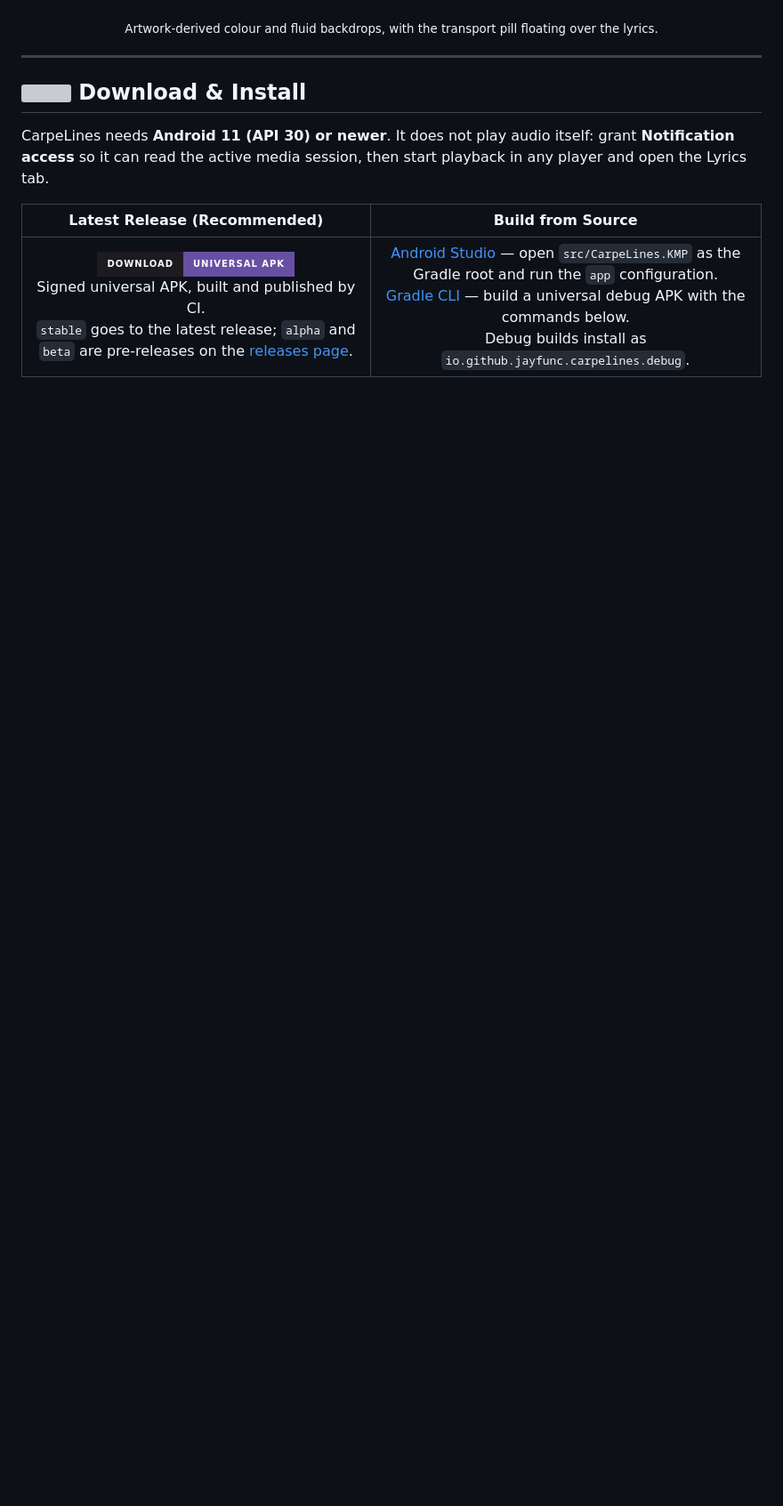
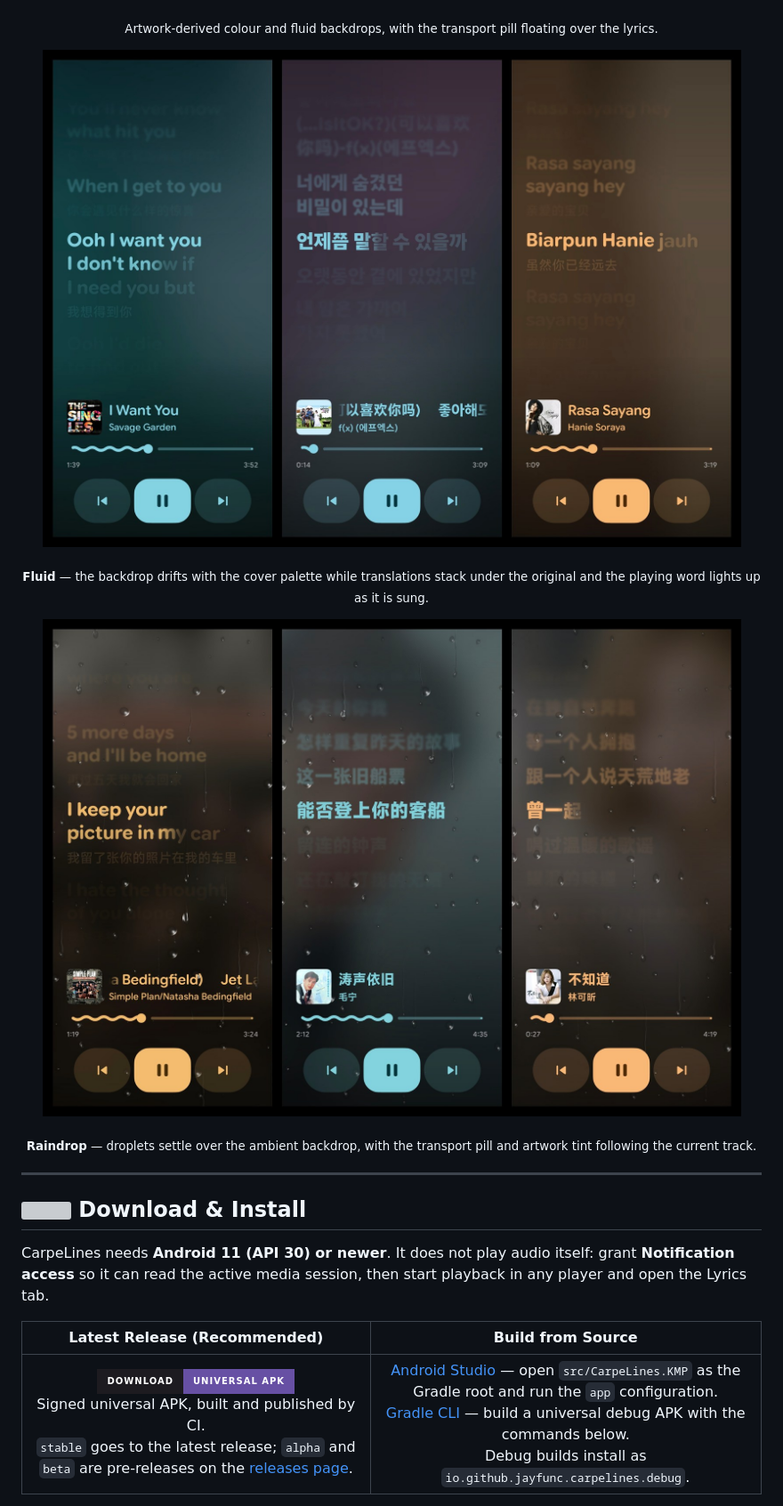
Before and after one commit to jayfunc/CarpeLines, a Markdown page: README.md, the part around the change. Shown at 89% size. GitHub-like rendering; pictures changed too: docs/assets/screenshots/lyrics-page-fluid-triptych.jpg (added), docs/assets/screenshots/lyrics-page-raindrop-triptych.jpg (added); badges without logos; blank space fills up the shorter version; grey boxes are pictures that could not be loaded.

Commit message:
docs(readme): add fluid and raindrop lyrics page screenshots

```diff
--- a/README.md
+++ b/README.md
@@ -98,6 +98,18 @@
 </p>
 
 <p align="center"><sub>Artwork-derived colour and fluid backdrops, with the transport pill floating over the lyrics.</sub></p>
+
+<p align="center">
+  <a href="docs/assets/screenshots/lyrics-page-fluid-triptych.jpg"><img src="docs/assets/screenshots/lyrics-page-fluid-triptych.jpg" width="960" height="684" alt="Three phones on the fluid backdrop: English, Korean and Malay lyrics, each with a word-by-word sweep and a translation line" /></a>
+</p>
+
+<p align="center"><sub><b>Fluid</b> — the backdrop drifts with the cover palette while translations stack under the original and the playing word lights up as it is sung.</sub></p>
+
+<p align="center">
+  <a href="docs/assets/screenshots/lyrics-page-raindrop-triptych.jpg"><img src="docs/assets/screenshots/lyrics-page-raindrop-triptych.jpg" width="960" height="684" alt="Three phones on the raindrop overlay: English and Chinese lyrics with droplets over the ambient backdrop" /></a>
+</p>
+
+<p align="center"><sub><b>Raindrop</b> — droplets settle over the ambient backdrop, with the transport pill and artwork tint following the current track.</sub></p>
 
 ---
 
```
Also changed, not shown: README.zh-CN.md (+12 -0 lines).
